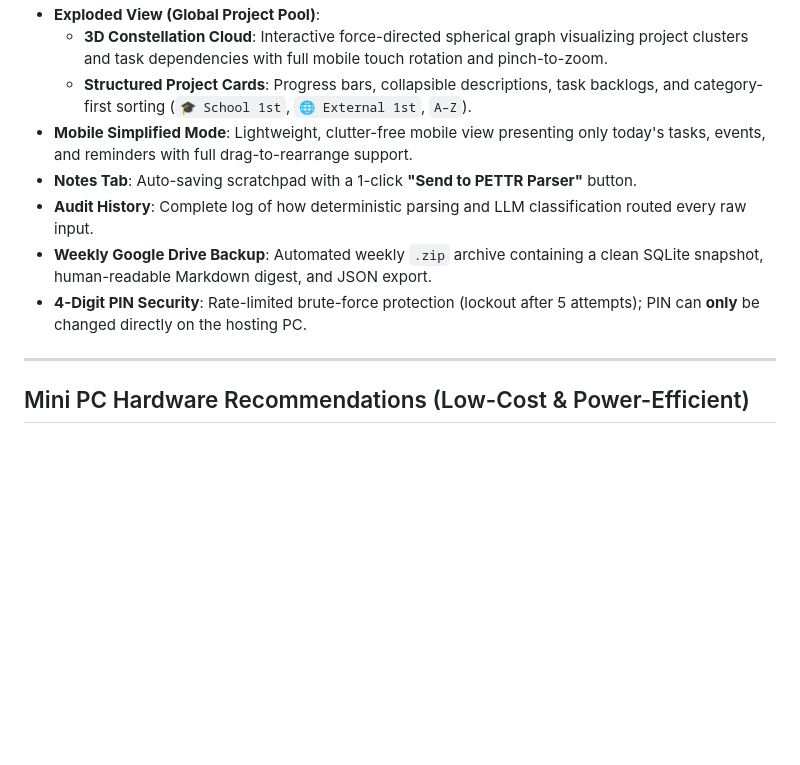
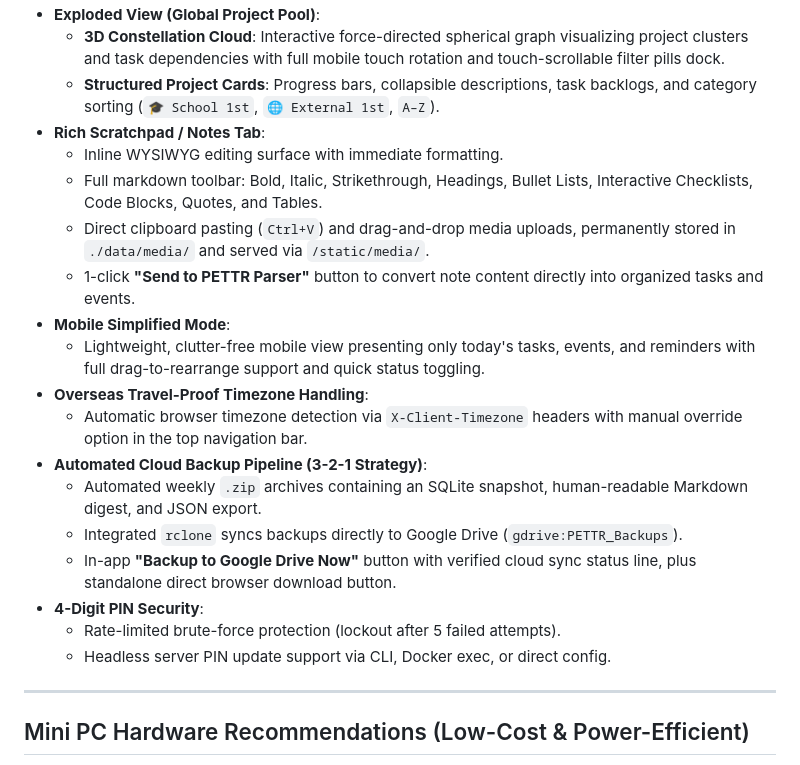
Before and after one commit to UberhrReal/pettr, a Markdown page: README.md, the part around one of its changes. Rendered like a GitHub page; blank space fills up the shorter version.

```diff
--- a/README.md
+++ b/README.md
@@ -25,11 +45,22 @@ A 24/7 self-hosted, lightweight personal productivity hub designed to run on a l
 - **Exploded View (Global Project Pool)**:
-  - **3D Constellation Cloud**: Interactive force-directed spherical graph visualizing project clusters and task dependencies with full mobile touch rotation and pinch-to-zoom.
-  - **Structured Project Cards**: Progress bars, collapsible descriptions, task backlogs, and category-first sorting (`🎓 School 1st`, `🌐 External 1st`, `A–Z`).
-- **Mobile Simplified Mode**: Lightweight, clutter-free mobile view presenting only today's tasks, events, and reminders with full drag-to-rearrange support.
-- **Notes Tab**: Auto-saving scratchpad with a 1-click **"Send to PETTR Parser"** button.
-- **Audit History**: Complete log of how deterministic parsing and LLM classification routed every raw input.
-- **Weekly Google Drive Backup**: Automated weekly `.zip` archive containing a clean SQLite snapshot, human-readable Markdown digest, and JSON export.
-- **4-Digit PIN Security**: Rate-limited brute-force protection (lockout after 5 attempts); PIN can **only** be changed directly on the hosting PC.
+  - **3D Constellation Cloud**: Interactive force-directed spherical graph visualizing project clusters and task dependencies with full mobile touch rotation and touch-scrollable filter pills dock.
+  - **Structured Project Cards**: Progress bars, collapsible descriptions, task backlogs, and category sorting (`🎓 School 1st`, `🌐 External 1st`, `A–Z`).
+- **Rich Scratchpad / Notes Tab**:
+  - Inline WYSIWYG editing surface with immediate formatting.
+  - Full markdown toolbar: Bold, Italic, Strikethrough, Headings, Bullet Lists, Interactive Checklists, Code Blocks, Quotes, and Tables.
+  - Direct clipboard pasting (`Ctrl+V`) and drag-and-drop media uploads, permanently stored in `./data/media/` and served via `/static/media/`.
+  - 1-click **"Send to PETTR Parser"** button to convert note content directly into organized tasks and events.
+- **Mobile Simplified Mode**:
+  - Lightweight, clutter-free mobile view presenting only today's tasks, events, and reminders with full drag-to-rearrange support and quick status toggling.
+- **Overseas Travel-Proof Timezone Handling**:
+  - Automatic browser timezone detection via `X-Client-Timezone` headers with manual override option in the top navigation bar.
+- **Automated Cloud Backup Pipeline (3-2-1 Strategy)**:
+  - Automated weekly `.zip` archives containing an SQLite snapshot, human-readable Markdown digest, and JSON export.
+  - Integrated `rclone` syncs backups directly to Google Drive (`gdrive:PETTR_Backups`).
+  - In-app **"Backup to Google Drive Now"** button with verified cloud sync status line, plus standalone direct browser download button.
+- **4-Digit PIN Security**:
+  - Rate-limited brute-force protection (lockout after 5 failed attempts).
+  - Headless server PIN update support via CLI, Docker exec, or direct config.
 
 ---
 
```
Also changed, not shown: other parts of README.md (+72 -31 lines), DEPLOYMENT.md (+16 -2 lines).
